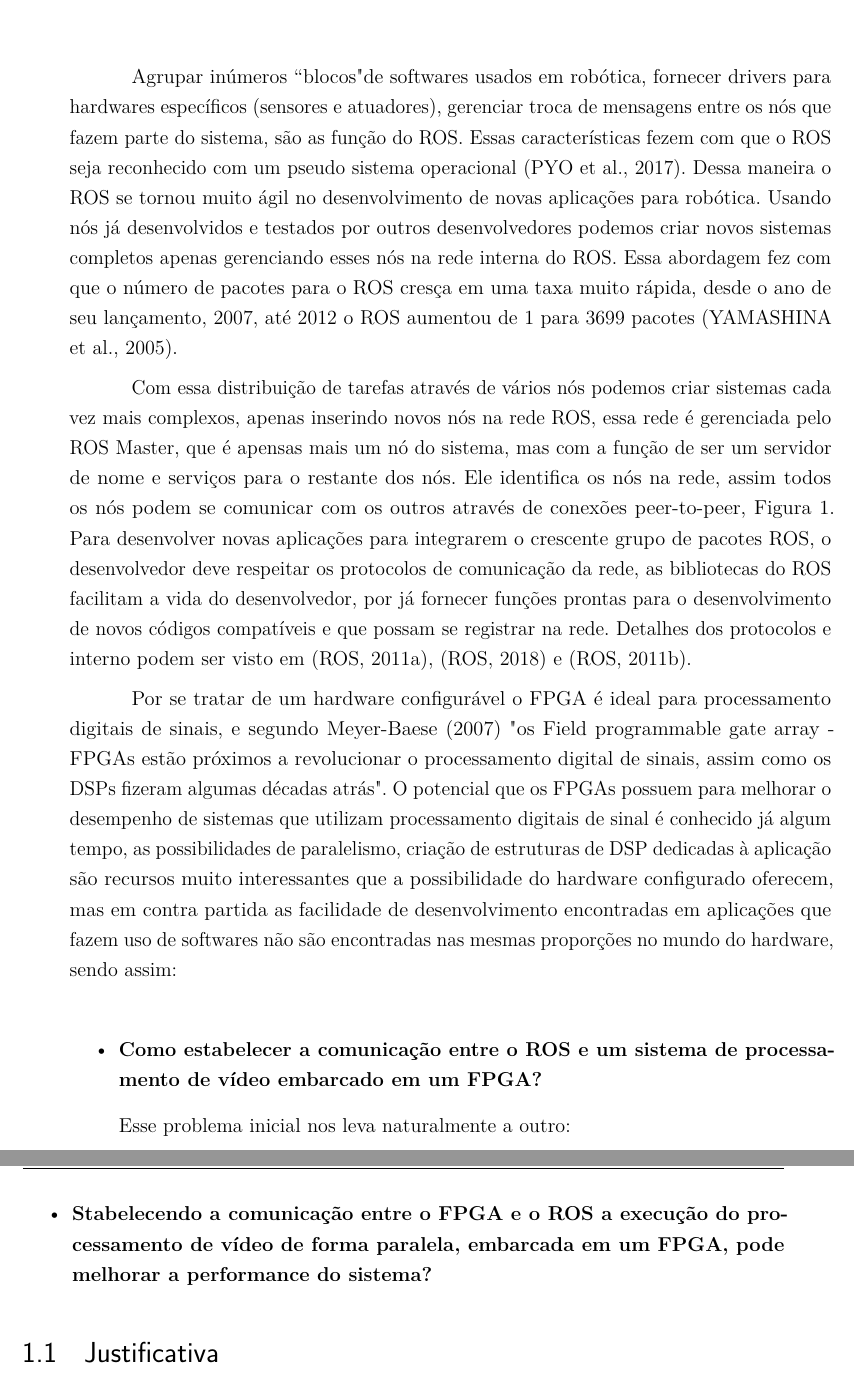
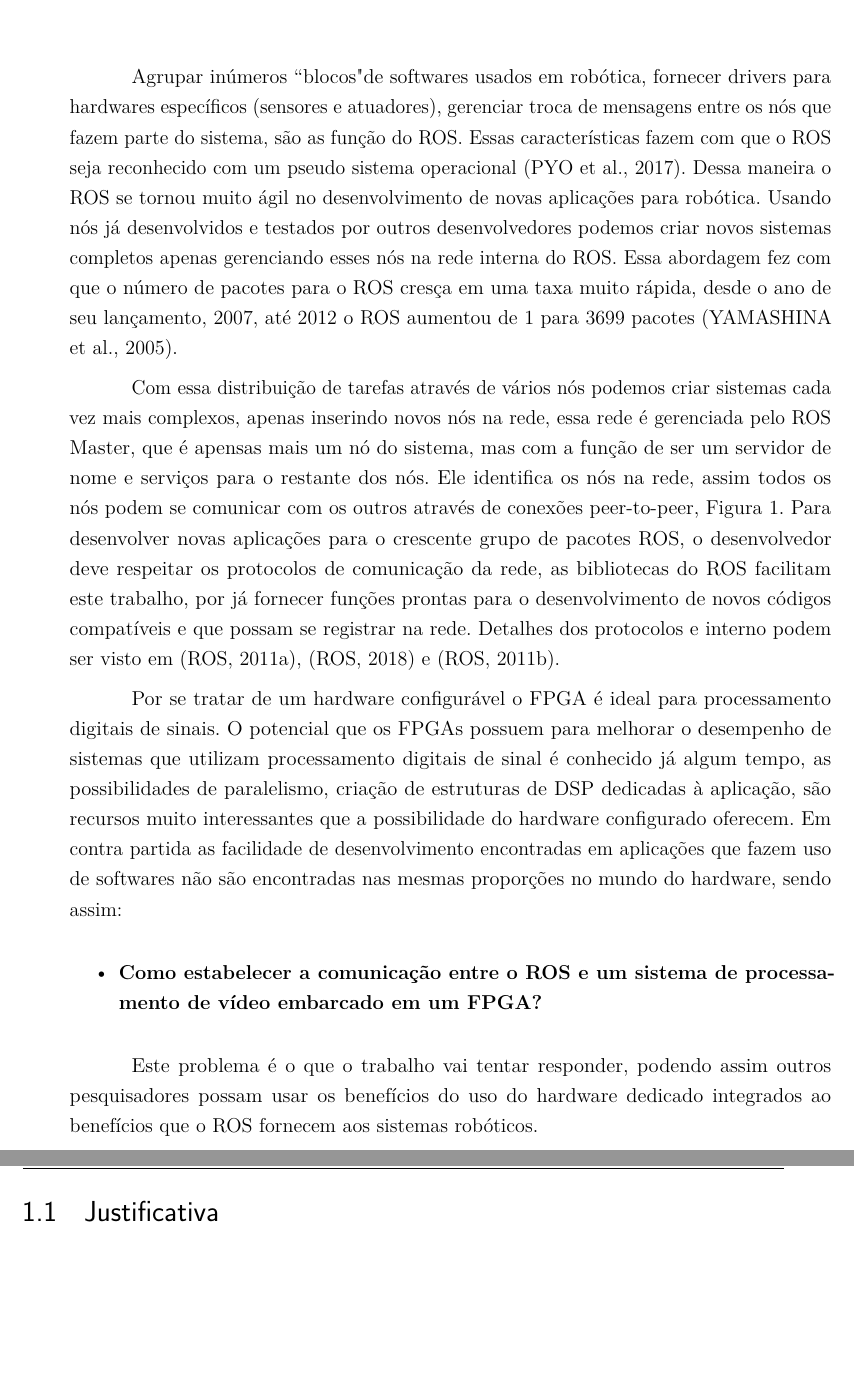
Before and after one commit to NestorDP/dissertacao_abntex2, a LaTeX thesis (NestorDissertacao.tex, which reads capitulos/capitulo_introducao.tex): two parts of pages 13 and 14 of 37, joined at a grey line, cut so that both start at the same text, the shorter picture padded with empty space. Compiled offline with pdfLaTeX.

Commit message:
definir único problema na introdução

```diff
--- a/capitulos/capitulo_introducao.tex
+++ b/capitulos/capitulo_introducao.tex
@@ -4,7 +4,7 @@
 
 Agrupar inúmeros “blocos" de softwares usados em robótica, fornecer drivers para hardwares
 específicos (sensores e atuadores), gerenciar troca de mensagens entre os nós que fazem
-parte do sistema, são as função do ROS. Essas características fezem com que o ROS seja
+parte do sistema, são as função do ROS. Essas características fazem com que o ROS seja
 reconhecido com um pseudo sistema operacional (PYO et al., 2017). Dessa maneira o ROS se
 tornou muito ágil no desenvolvimento de novas aplicações para robótica. Usando nós já
 desenvolvidos e testados por outros desenvolvedores podemos criar novos sistemas
@@ -13,24 +13,22 @@ que o número de pacotes para o ROS cresça em uma taxa muito rápida, desde o a
 lançamento, 2007, até 2012 o ROS aumentou de 1 para 3699 pacotes (YAMASHINA et al., 2005).
 
 Com essa distribuição de tarefas através de vários nós podemos criar sistemas cada
-vez mais complexos, apenas inserindo novos nós na rede ROS, essa rede é gerenciada
+vez mais complexos, apenas inserindo novos nós na rede, essa rede é gerenciada
 pelo ROS Master, que é apensas mais um nó do sistema, mas com a função de ser um
 servidor de nome e serviços para o restante dos nós. Ele identifica os nós na rede, assim
 todos os nós podem se comunicar com os outros através de conexões peer-to-peer, Figura
-1. Para desenvolver novas aplicações para integrarem o crescente grupo de pacotes ROS, o
+1. Para desenvolver novas aplicações para o crescente grupo de pacotes ROS, o
 desenvolvedor deve respeitar os protocolos de comunicação da rede, as bibliotecas do ROS
-facilitam a vida do desenvolvedor, por já fornecer funções prontas para o desenvolvimento
+facilitam este trabalho, por já fornecer funções prontas para o desenvolvimento
 de novos códigos compatíveis e que possam se registrar na rede. Detalhes dos protocolos e
 interno podem ser visto em (ROS, 2011a), (ROS, 2018) e (ROS, 2011b).
 
 Por se tratar de um hardware configurável o FPGA é ideal para processamento
-digitais de sinais, e segundo Meyer-Baese (2007) "os Field programmable gate array -
-FPGAs estão próximos a revolucionar o processamento digital de sinais, assim como os
-DSPs fizeram algumas décadas atrás". O potencial que os FPGAs possuem para melhorar o
+digitais de sinais. O potencial que os FPGAs possuem para melhorar o
 desempenho de sistemas que utilizam processamento digitais de sinal é conhecido já algum
-tempo, as possibilidades de paralelismo, criação de estruturas de DSP dedicadas à aplicação
-são recursos muito interessantes que a possibilidade do hardware configurado oferecem,
-mas em contra partida as facilidade de desenvolvimento encontradas em aplicações que
+tempo, as possibilidades de paralelismo, criação de estruturas de DSP dedicadas à aplicação,
+são recursos muito interessantes que a possibilidade do hardware configurado oferecem.
+Em contra partida as facilidade de desenvolvimento encontradas em aplicações que
 fazem uso de softwares não são encontradas nas mesmas proporções no mundo do hardware,
 sendo assim:
 
@@ -38,15 +36,22 @@ sendo assim:
     \item \textbf{Como estabelecer a comunicação entre o ROS e um sistema de processamento de vídeo
 embarcado em um FPGA?}
 
+\end{itemize}
 
-Esse problema inicial nos leva naturalmente a outro:
+Este problema é o que o trabalho vai tentar responder, podendo assim outros pesquisadores possam usar
+os benefícios do uso do hardware dedicado integrados ao benefícios que o ROS fornecem aos sistemas
+robóticos.
 
 
-    \item \textbf{Stabelecendo a comunicação entre o FPGA e o ROS a execução do pro-
-cessamento de vídeo de forma paralela, embarcada em um FPGA, pode
-melhorar a performance do sistema?}
 
-\end{itemize}
+% Esse problema inicial nos leva naturalmente a outro:
+
+
+%     \item \textbf{Stabelecendo a comunicação entre o FPGA e o ROS a execução do pro-
+% cessamento de vídeo de forma paralela, embarcada em um FPGA, pode
+% melhorar a performance do sistema?}
+
+% \end{itemize}
 
 
 
```
Also changed, not shown: NestorDissertacao.pdf.
